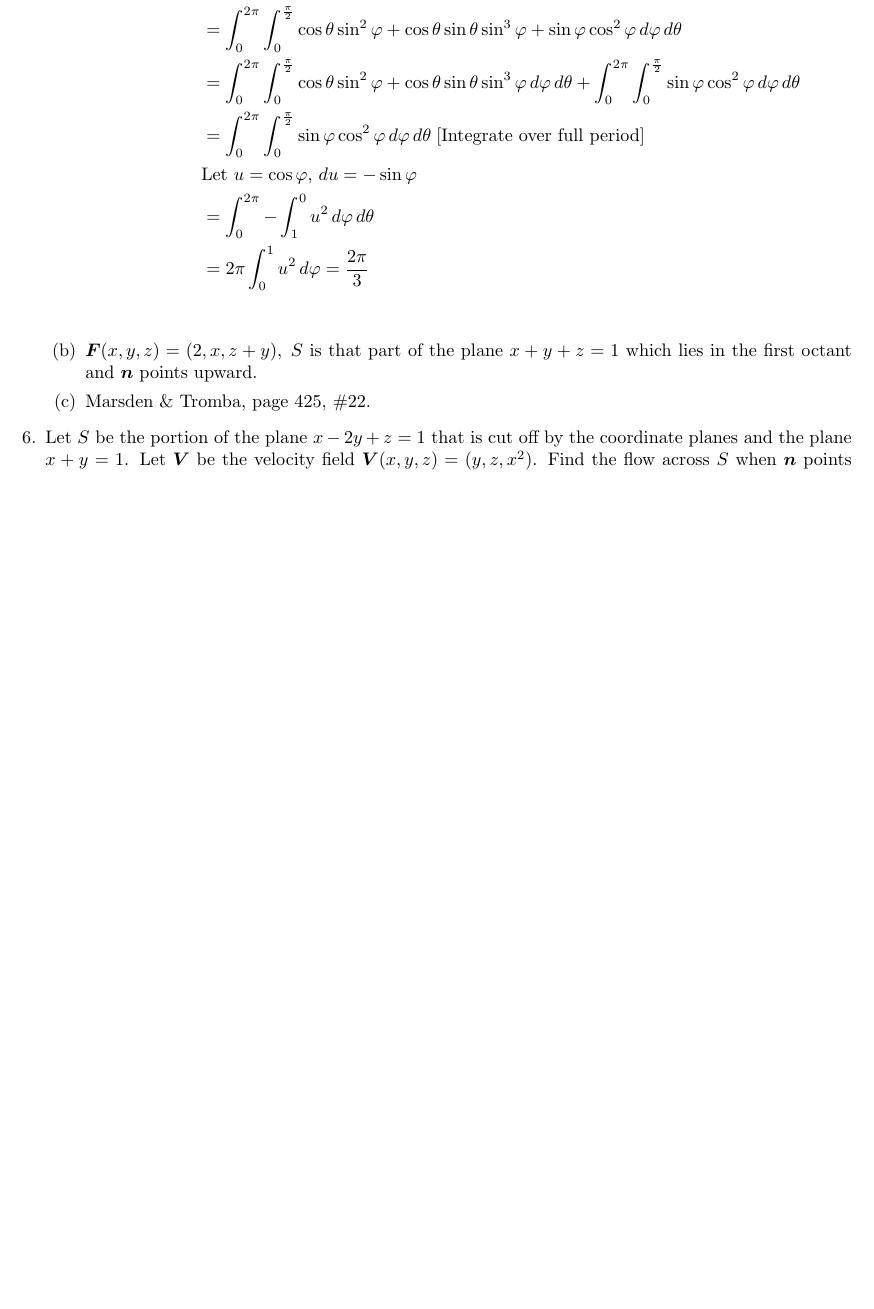
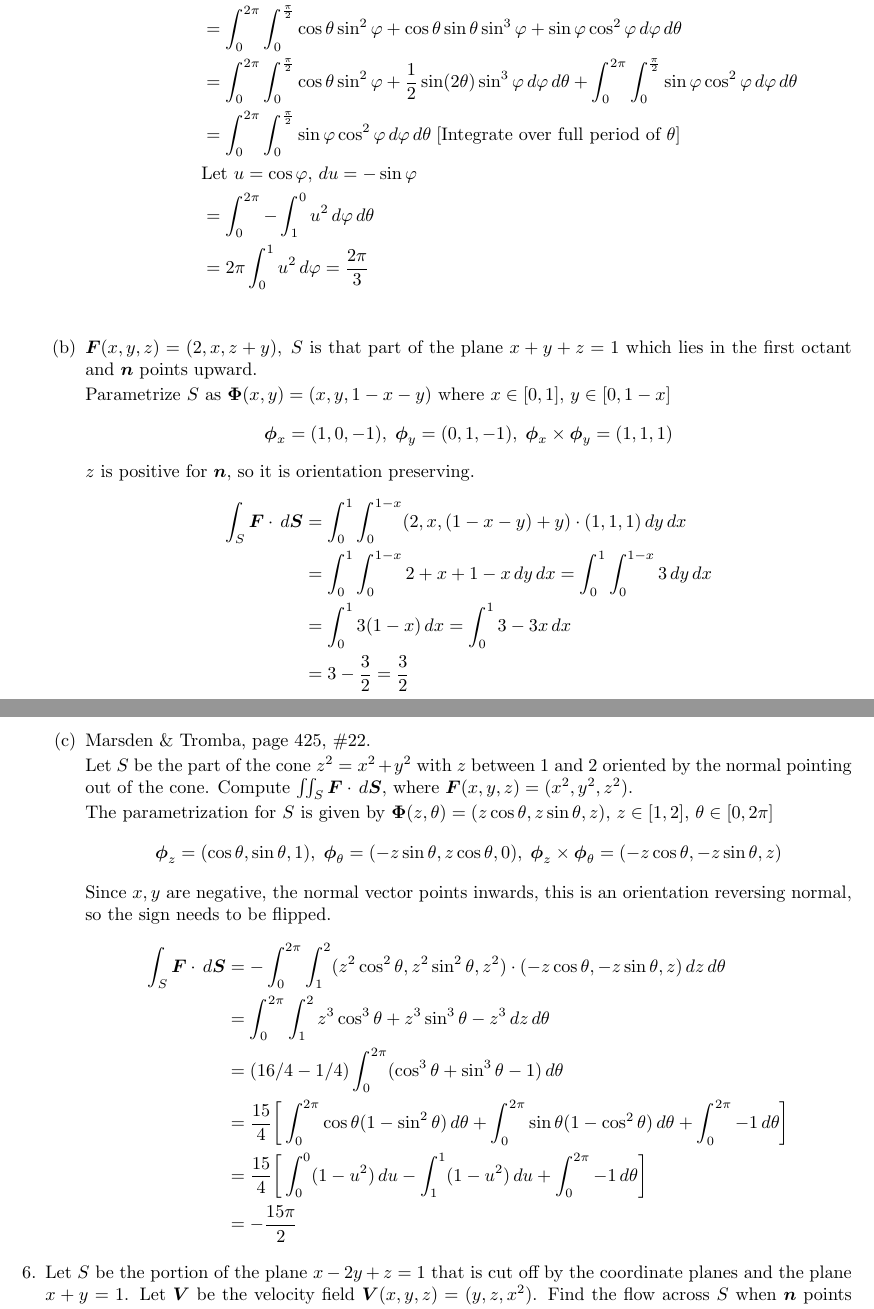
Before and after one commit to poonkeegan/school, a LaTeX document (matb42/a8.tex): part of page 5 of 5 before the commit and two parts of pages 5 and 6 of 6 after it, the two joined at a grey line, cut so that both start at the same text, the shorter picture padded with empty space. Compiled offline with pdfLaTeX.

```diff
--- a/matb42/a8.tex
+++ b/matb42/a8.tex
@@ -7,6 +7,7 @@
 \usepackage{graphicx}
 \usepackage[inline]{enumitem}
 \usepackage{wrapfig}
+\usepackage[export]{adjustbox}
 \graphicspath{ {images/} }
 \pagestyle{empty}
 \fancyhf{}
@@ -133,14 +140,38 @@
                     \int_S \boldsymbol F \cdot \, d \boldsymbol S &= \int_0^{2\pi} \int_0^{\frac{\pi}{2}} (1,\cos\theta \sin\varphi,  \cos\varphi) \cdot (\cos\theta \sin^2\varphi, \sin\theta \sin^2\varphi,  \sin\varphi \cos\varphi ) \, d\varphi \, d\theta \\
                     &= \int_0^{2\pi} \int_0^{\frac{\pi}{2}}\cos\theta \sin^2\varphi + (\cos\theta \sin\varphi)(\sin\theta \sin^2\varphi)+  (\cos\varphi)(\sin\varphi\cos\varphi)) \, d\varphi \, d\theta \\
                     &=\int_0^{2\pi} \int_0^{\frac{\pi}{2}} \cos\theta \sin^2\varphi + \cos\theta \sin\theta \sin^3\varphi + \sin\varphi\cos^2\varphi \, d\varphi \, d\theta \\
-                &=\int_0^{2\pi} \int_0^{\frac{\pi}{2}} \cos\theta \sin^2\varphi + \cos\theta \sin\theta \sin^3\varphi \, d\varphi \, d\theta + \int_0^{2\pi} \int_0^{\frac{\pi}{2}}\sin\varphi\cos^2\varphi \, d\varphi \, d\theta \\
-                &=\int_0^{2\pi} \int_0^{\frac{\pi}{2}}\sin\varphi\cos^2\varphi \, d\varphi \, d\theta \; \text{[Integrate over full period]}\\
+                    &=\int_0^{2\pi} \int_0^{\frac{\pi}{2}} \cos\theta \sin^2\varphi + \frac{1}{2}\sin(2\theta)\sin^3\varphi \, d\varphi \, d\theta + \int_0^{2\pi} \int_0^{\frac{\pi}{2}}\sin\varphi\cos^2\varphi \, d\varphi \, d\theta \\
+                    &=\int_0^{2\pi} \int_0^{\frac{\pi}{2}}\sin\varphi\cos^2\varphi \, d\varphi \, d\theta \; \text{[Integrate over full period of $\theta$]}\\
                     &\text{Let } u= \cos\varphi ,\, du = -\sin\varphi \\
                     &=\int_0^{2\pi} - \int_1^0 u^2\, d\varphi \, d\theta \\
                     &=2\pi \int_0^1 u^2\, d\varphi = \frac{2\pi}{3}\\
                 \end{align*}
             \item $\boldsymbol F (x,y,z) = (2,x,z+y) ,\; S$ is that part of the plane $x+y+z = 1$ which lies in the first octant and $\boldsymbol n$ points upward.
+
+                Parametrize $S$ as $\boldsymbol \Phi (x,y) = (x,y, 1-x-y)$ where $x \in [0,1],\, y \in [0, 1-x]$
+                \[ \boldsymbol \phi_x = (1,0,-1) , \; \boldsymbol \phi_y = (0,1,-1),\; \boldsymbol \phi_x \times \boldsymbol \phi_y = (1,1,1)\]
+                $z$ is positive for $\boldsymbol n$, so it is orientation preserving.
+                \begin{align*}
+                    \int_S \boldsymbol F \cdot \, d \boldsymbol S &= \int_0^1 \int_0^{1-x} (2,x, (1-x-y)+y) \cdot (1,1,1) \, dy \, dx \\
+                    &= \int_0^1 \int_0^{1-x} 2+x+ 1-x \, dy \, dx = \int_0^1 \int_0^{1-x} 3 \, dy \, dx  \\
+                    &= \int_0^1 3(1-x)\, dx = \int_0^1 3 - 3x \, dx  \\
+                    &= 3 - \frac{3}{2} = \frac{3}{2} \\
+                \end{align*}
                  \item Marsden \& Tromba, page 425, \#22.
+
+                    Let $S$ be the part of the cone $z^2 = x^2 + y^2$ with $z$ between 1 and 2 oriented by the normal pointing out of the cone. Compute $\iint_S \boldsymbol F \cdot \, d \boldsymbol S$, where $\boldsymbol F (x,y,z) = (x^2, y^2, z^2)$.
+
+                    The parametrization for $S$ is given by $\boldsymbol \Phi (z, \theta) = (z\cos \theta, z\sin \theta, z),\, z \in [1,2],\, \theta \in [0,2\pi]$
+                        \[ \boldsymbol \phi_z = (\cos \theta, \sin \theta, 1) , \; \boldsymbol \phi_\theta = (-z\sin\theta, z\cos\theta, 0),\; \boldsymbol \phi_z \times \boldsymbol \phi_\theta = (-z\cos\theta, -z\sin\theta, z) \]
+                        Since $x, y$ are negative, the normal vector points inwards, this is an orientation reversing normal, so the sign needs to be flipped.
+                        \begin{align*}
+                            \int_S \boldsymbol F \cdot \, d \boldsymbol S &= - \int_0^{2\pi} \int_1^2 (z^2\cos^2\theta, z^2\sin^2\theta, z^2) \cdot (-z\cos\theta, -z\sin\theta, z) \, dz \, d\theta \\
+                            &= \int_0^{2\pi} \int_1^2 z^3\cos^3\theta + z^3\sin^3\theta - z^3 \, dz \, d\theta \\
+                            &= (16/4 - 1/4)\int_0^{2\pi} (\cos^3\theta + \sin^3\theta - 1) \, d\theta \\
+                            &= \frac{15}{4} \bigg[ \int_0^{2\pi} \cos\theta(1 - \sin^2 \theta) \, d\theta + \int_0^{2\pi} \sin\theta(1 - \cos^2 \theta)\, d\theta + \int_0^{2\pi} - 1 \, d\theta \bigg] \\
+                            &= \frac{15}{4} \bigg[ \int_0^{0} (1 - u^2 ) \, du - \int_1^{1} (1 - u^2 )\, du + \int_0^{2\pi} - 1 \, d\theta \bigg] \\
+                            &= -\frac{15\pi}{2}
+                        \end{align*}
         \end{enumerate}
 
     \item Let $S$ be the portion of the plane $x-2y+z=1$ that is cut off by the coordinate planes and the plane $x+y=1$. Let $\boldsymbol V$ be the velocity field $\boldsymbol V (x,y,z) = (y,z,x^2)$. Find the flow across $S$ when $\boldsymbol n$ points upward. Explain your answer.
```
Also changed, not shown: matb42/a8.pdf, matb42/images/b42-a8-2b.png (added), matb42/images/b42-a8-3a.png (added), matb42/images/b42-a8-4a.png (added), matb42/a8.tex (6 more changed lines), 4 other files. Lines whose indentation alone changed are shown as unchanged.
